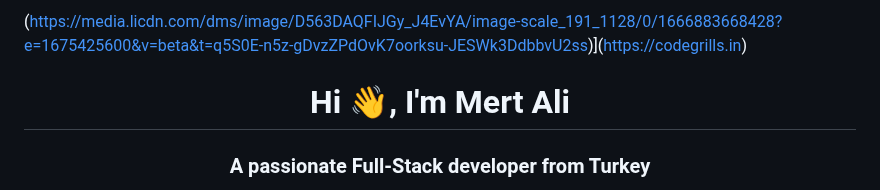
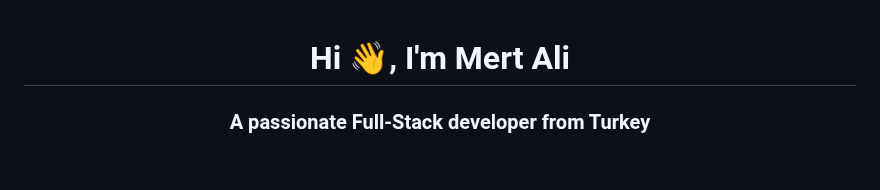
Before and after one commit to mertaliclk/mertaliclk, a Markdown page: README.md, the part around the change. Rendered like a GitHub page; blank space fills up the shorter version.

```diff
--- a/README.md
+++ b/README.md
@@ -1,4 +1,3 @@
-(https://media.licdn.com/dms/image/D563DAQFIJGy_J4EvYA/image-scale_191_1128/0/1666883668428?e=1675425600&v=beta&t=q5S0E-n5z-gDvzZPdOvK7oorksu-JESWk3DdbbvU2ss)](https://codegrills.in)
 <h1 align="center">Hi 👋, I'm Mert Ali</h1>
 <h3 align="center">A passionate Full-Stack developer from Turkey</h3>
 
```
